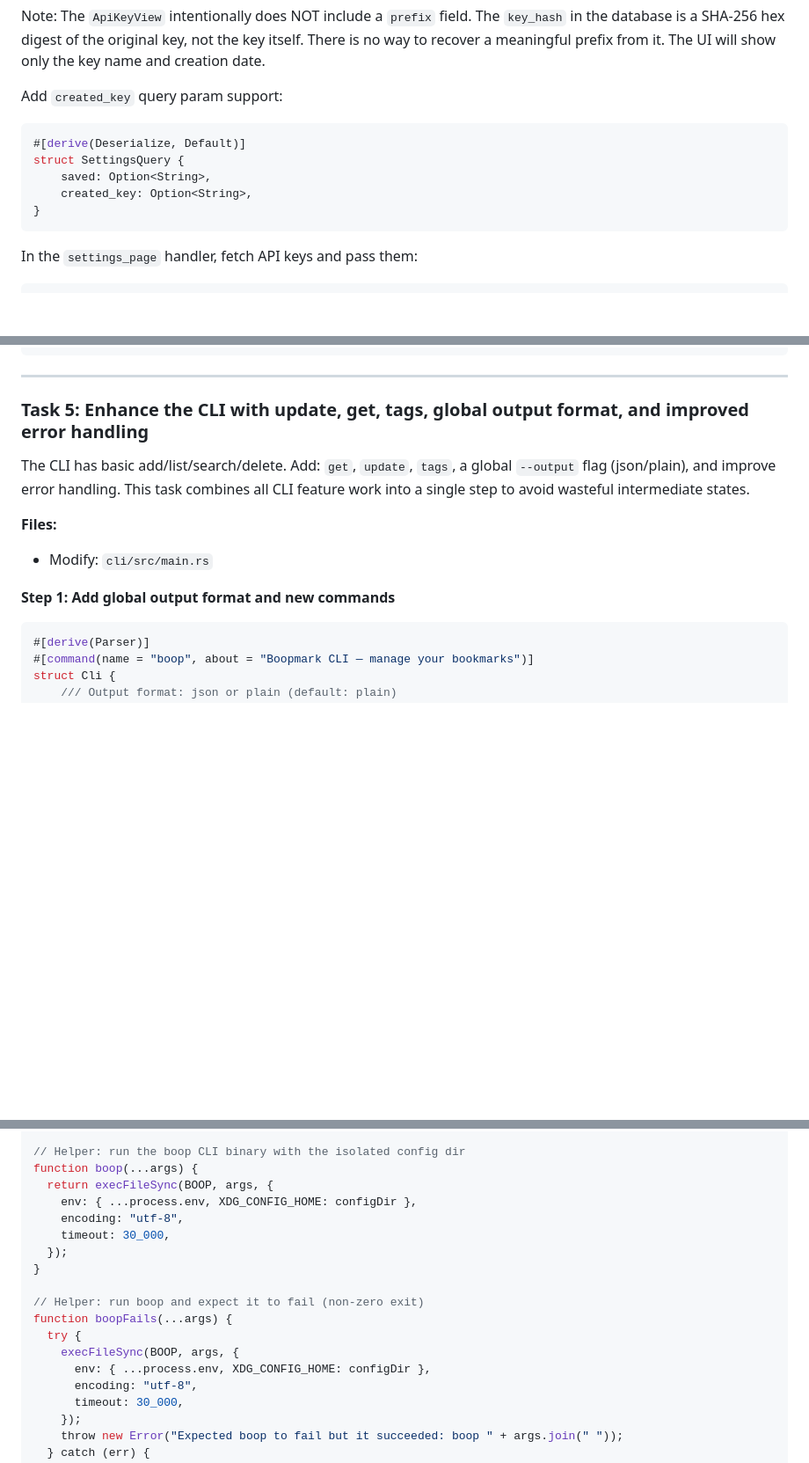
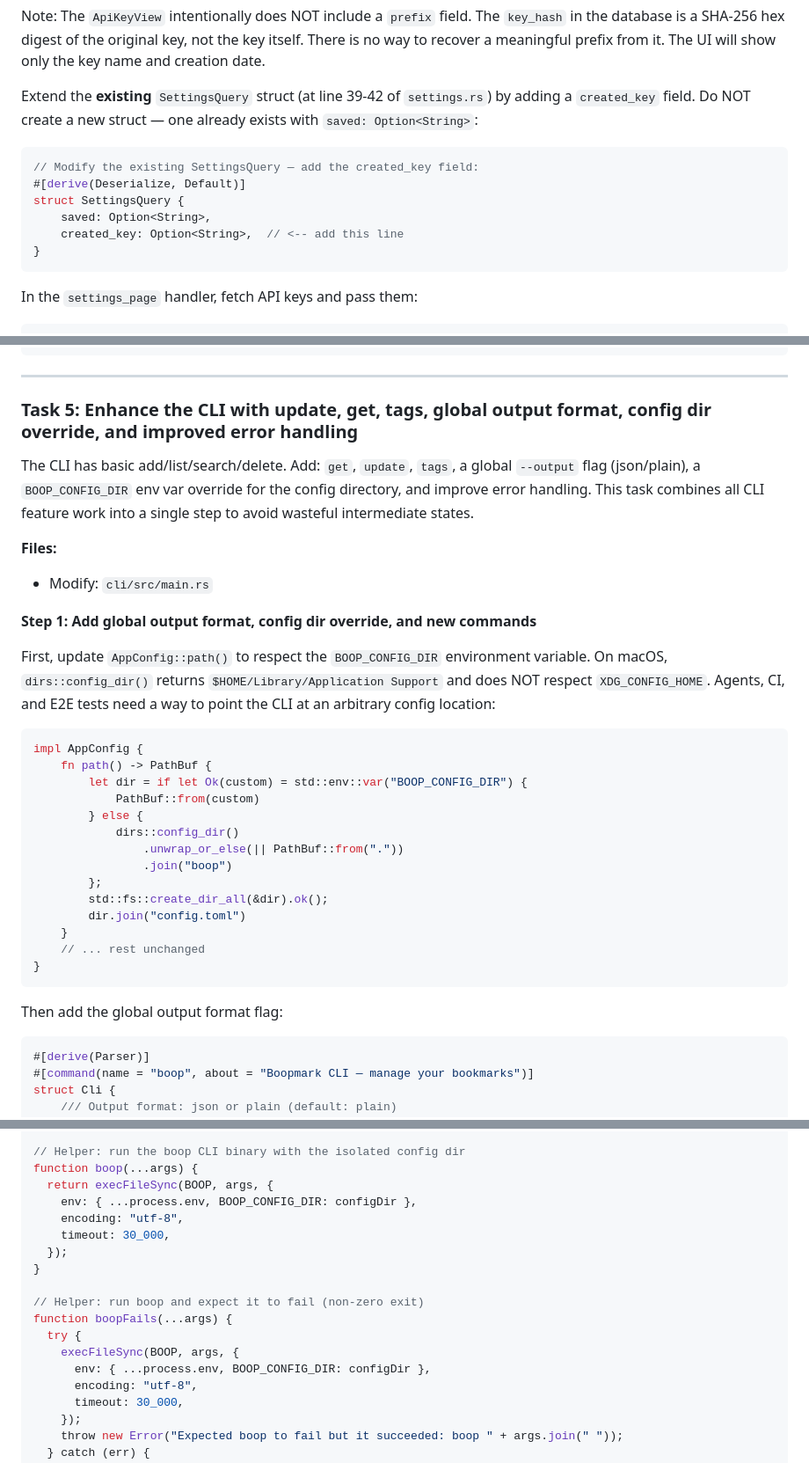
Before and after one commit to willisrocks/boopmark, a Markdown page: docs/plans/2026-03-09-public-api-and-cli.md, 3 parts joined by grey strips. Shown at 88% size. Drawn GitHub-style; blank space fills up the shorter version.

Commit message:
docs: fix config dir isolation and SettingsQuery redeclaration
Addresses 2 review findings:
1. Replace XDG_CONFIG_HOME with BOOP_CONFIG_DIR env var override in CLI,
   since dirs::config_dir() on macOS ignores XDG_CONFIG_HOME. Adds the
   env var to AppConfig::path() and uses it in CLI E2E tests.
2. Fix SettingsQuery to say "extend existing struct" instead of showing
   a new struct definition that would cause a compile error.

Co-Authored-By: Claude Opus 4.6 <noreply@anthropic.com>

````diff
--- a/docs/plans/2026-03-09-public-api-and-cli.md
+++ b/docs/plans/2026-03-09-public-api-and-cli.md
@@ -179,13 +179,14 @@ created_key: Option<String>,
 
 Note: The `ApiKeyView` intentionally does NOT include a `prefix` field. The `key_hash` in the database is a SHA-256 hex digest of the original key, not the key itself. There is no way to recover a meaningful prefix from it. The UI will show only the key name and creation date.
 
-Add `created_key` query param support:
+Extend the **existing** `SettingsQuery` struct (at line 39-42 of `settings.rs`) by adding a `created_key` field. Do NOT create a new struct — one already exists with `saved: Option<String>`:
 
 ```rust
+// Modify the existing SettingsQuery — add the created_key field:
 #[derive(Deserialize, Default)]
 struct SettingsQuery {
     saved: Option<String>,
-    created_key: Option<String>,
+    created_key: Option<String>,  // <-- add this line
 }
 ```
 
@@ -419,14 +420,35 @@ git commit -m "feat(api): add JSON error middleware for all API routes"
 
 ---
 
-### Task 5: Enhance the CLI with update, get, tags, global output format, and improved error handling
+### Task 5: Enhance the CLI with update, get, tags, global output format, config dir override, and improved error handling
 
-The CLI has basic add/list/search/delete. Add: `get`, `update`, `tags`, a global `--output` flag (json/plain), and improve error handling. This task combines all CLI feature work into a single step to avoid wasteful intermediate states.
+The CLI has basic add/list/search/delete. Add: `get`, `update`, `tags`, a global `--output` flag (json/plain), a `BOOP_CONFIG_DIR` env var override for the config directory, and improve error handling. This task combines all CLI feature work into a single step to avoid wasteful intermediate states.
 
 **Files:**
 - Modify: `cli/src/main.rs`
 
-**Step 1: Add global output format and new commands**
+**Step 1: Add global output format, config dir override, and new commands**
+
+First, update `AppConfig::path()` to respect the `BOOP_CONFIG_DIR` environment variable. On macOS, `dirs::config_dir()` returns `$HOME/Library/Application Support` and does NOT respect `XDG_CONFIG_HOME`. Agents, CI, and E2E tests need a way to point the CLI at an arbitrary config location:
+
+```rust
+impl AppConfig {
+    fn path() -> PathBuf {
+        let dir = if let Ok(custom) = std::env::var("BOOP_CONFIG_DIR") {
+            PathBuf::from(custom)
+        } else {
+            dirs::config_dir()
+                .unwrap_or_else(|| PathBuf::from("."))
+                .join("boop")
+        };
+        std::fs::create_dir_all(&dir).ok();
+        dir.join("config.toml")
+    }
+    // ... rest unchanged
+}
+```
+
+Then add the global output format flag:
 
 ```rust
 #[derive(Parser)]
@@ -851,7 +873,7 @@ let apiKey;
 // Helper: run the boop CLI binary with the isolated config dir
 function boop(...args) {
   return execFileSync(BOOP, args, {
-    env: { ...process.env, XDG_CONFIG_HOME: configDir },
+    env: { ...process.env, BOOP_CONFIG_DIR: configDir },
     encoding: "utf-8",
     timeout: 30_000,
   });
@@ -861,7 +883,7 @@ function boop(...args) {
 function boopFails(...args) {
   try {
     execFileSync(BOOP, args, {
-      env: { ...process.env, XDG_CONFIG_HOME: configDir },
+      env: { ...process.env, BOOP_CONFIG_DIR: configDir },
       encoding: "utf-8",
       timeout: 30_000,
     });
````
